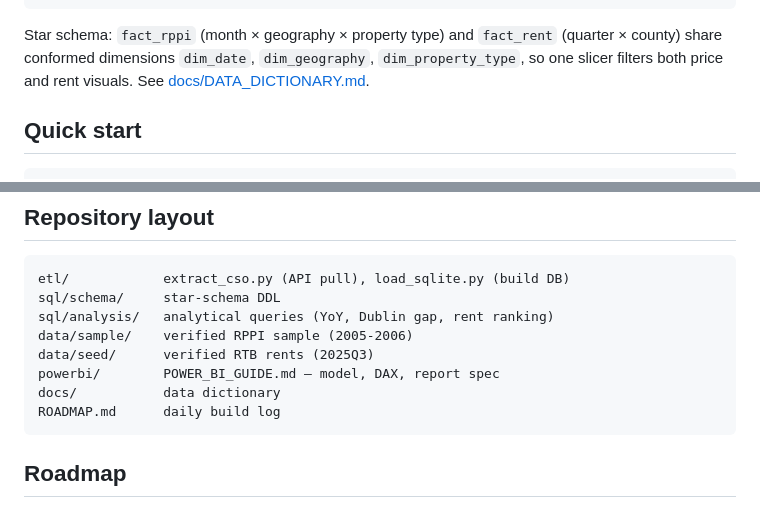
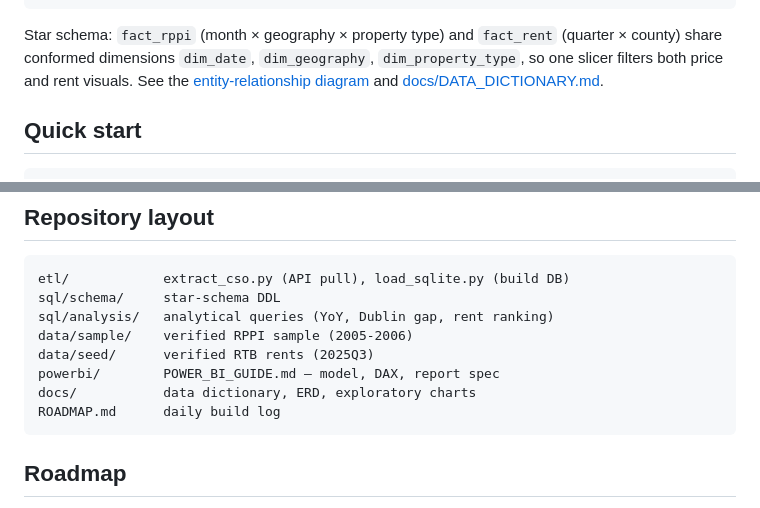
Before and after one commit to Niranjan-gowda/ireland-housing-affordability, a Markdown page: README.md, 2 parts joined by grey strips. Drawn GitHub-style.

Commit message:
docs: add star-schema ERD (Mermaid) plus README badges and ERD links

````diff
--- a/README.md
+++ b/README.md
@@ -39,7 +45,8 @@ data/sample + data/seed  ──────────────────
 
 Star schema: `fact_rppi` (month × geography × property type) and `fact_rent`
 (quarter × county) share conformed dimensions `dim_date`, `dim_geography`,
-`dim_property_type`, so one slicer filters both price and rent visuals. See
+`dim_property_type`, so one slicer filters both price and rent visuals. See the
+[entity-relationship diagram](docs/ERD.md) and
 [docs/DATA_DICTIONARY.md](docs/DATA_DICTIONARY.md).
 
 ## Quick start
@@ -70,7 +77,7 @@ sql/analysis/   analytical queries (YoY, Dublin gap, rent ranking)
 data/sample/    verified RPPI sample (2005-2006)
 data/seed/      verified RTB rents (2025Q3)
 powerbi/        POWER_BI_GUIDE.md — model, DAX, report spec
-docs/           data dictionary
+docs/           data dictionary, ERD, exploratory charts
 ROADMAP.md      daily build log
 ```
 
````
Also changed, not shown: other parts of README.md (+6 -0 lines), ROADMAP.md (+2 -1 lines), docs/ERD.md (added, +69 -0 lines).
